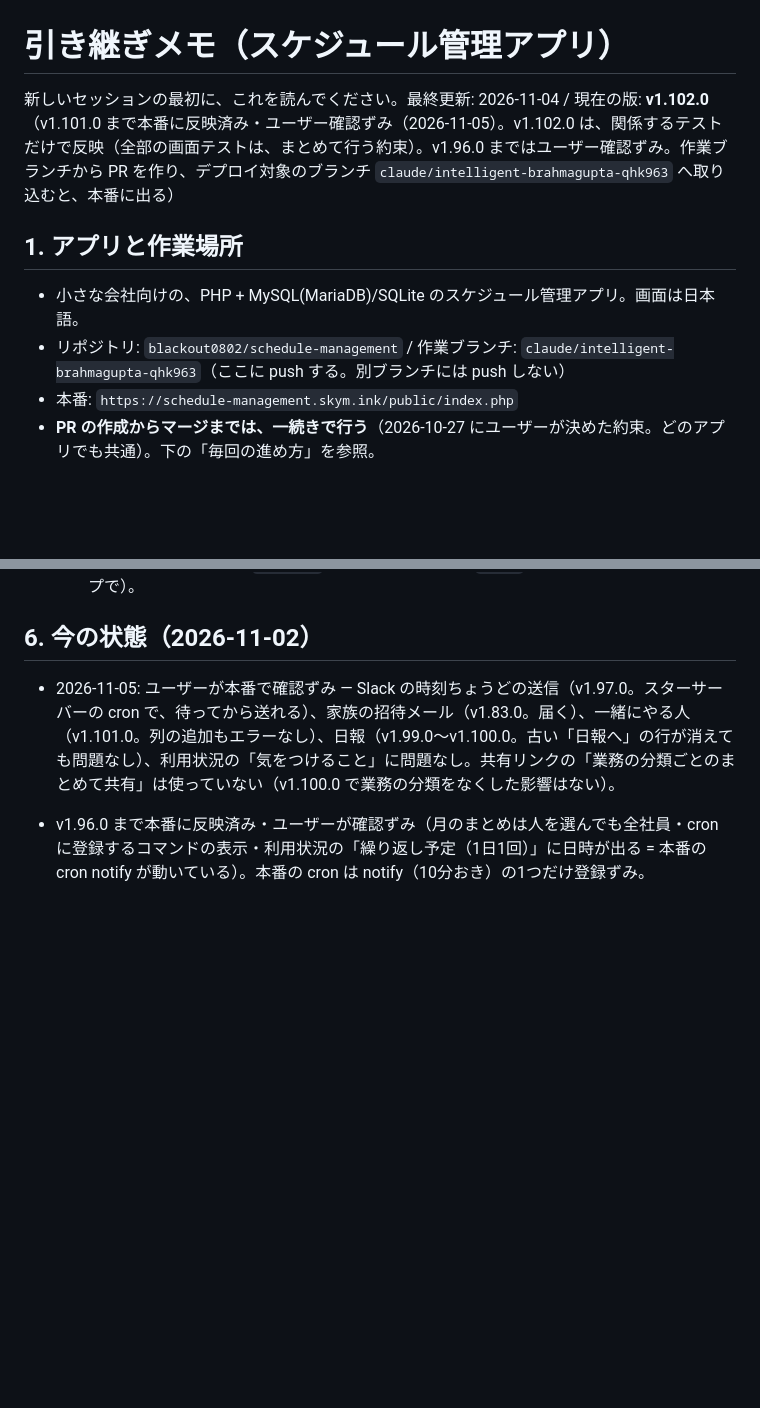
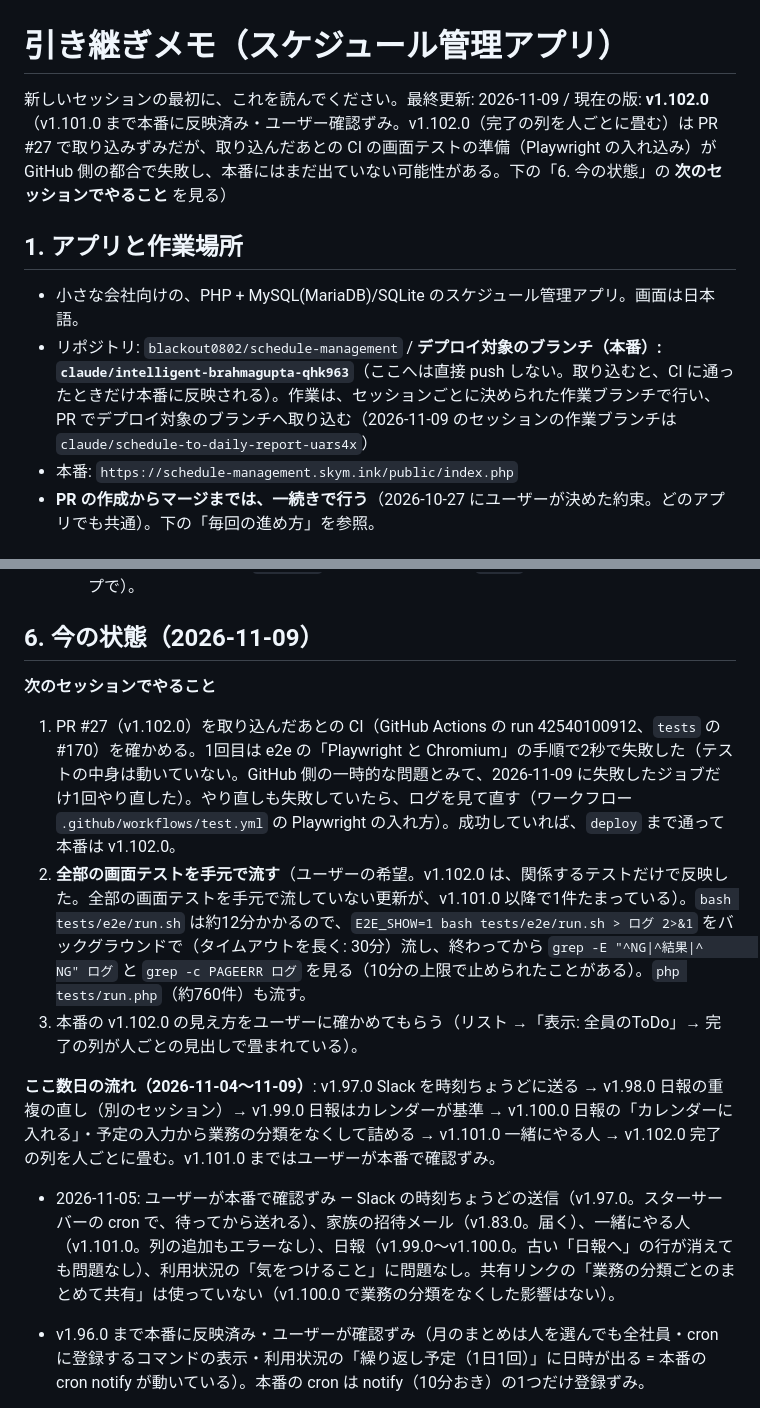
Before and after one commit to blackout0802/schedule-management, a Markdown page: docs/HANDOFF.md, 2 parts joined by grey strips. Drawn GitHub-style; blank space fills up the shorter version.

Commit message:
docs: 引き継ぎメモを、次のセッション向けに更新（v1.102.0 の CI のやり直し・全部の画面テスト）
Co-Authored-By: Claude Opus 5.5 <noreply@anthropic.com>
Claude-Session: https://claude.ai/code/session_01J9CstU6JgbtkLbrUEPMWSA

```diff
--- a/docs/HANDOFF.md
+++ b/docs/HANDOFF.md
@@ -1,11 +1,11 @@
 # 引き継ぎメモ（スケジュール管理アプリ）
 
-新しいセッションの最初に、これを読んでください。最終更新: 2026-11-04 / 現在の版: **v1.102.0**（v1.101.0 まで本番に反映済み・ユーザー確認ずみ（2026-11-05）。v1.102.0 は、関係するテストだけで反映（全部の画面テストは、まとめて行う約束）。v1.96.0 まではユーザー確認ずみ。作業ブランチから PR を作り、デプロイ対象のブランチ `claude/intelligent-brahmagupta-qhk963` へ取り込むと、本番に出る）
+新しいセッションの最初に、これを読んでください。最終更新: 2026-11-09 / 現在の版: **v1.102.0**（v1.101.0 まで本番に反映済み・ユーザー確認ずみ。v1.102.0（完了の列を人ごとに畳む）は PR #27 で取り込みずみだが、取り込んだあとの CI の画面テストの準備（Playwright の入れ込み）が GitHub 側の都合で失敗し、本番にはまだ出ていない可能性がある。下の「6. 今の状態」の **次のセッションでやること** を見る）
 
 ## 1. アプリと作業場所
 
 - 小さな会社向けの、PHP + MySQL(MariaDB)/SQLite のスケジュール管理アプリ。画面は日本語。
-- リポジトリ: `blackout0802/schedule-management` / 作業ブランチ: `claude/intelligent-brahmagupta-qhk963`（ここに push する。別ブランチには push しない）
+- リポジトリ: `blackout0802/schedule-management` / **デプロイ対象のブランチ（本番）: `claude/intelligent-brahmagupta-qhk963`**（ここへは直接 push しない。取り込むと、CI に通ったときだけ本番に反映される）。作業は、セッションごとに決められた作業ブランチで行い、PR でデプロイ対象のブランチへ取り込む（2026-11-09 のセッションの作業ブランチは `claude/schedule-to-daily-report-uars4x`）
 - 本番: `https://schedule-management.skym.ink/public/index.php`
 - **PR の作成からマージまでは、一続きで行う**（2026-10-27 にユーザーが決めた約束。どのアプリでも共通）。下の「毎回の進め方」を参照。
 
@@ -189,7 +189,15 @@
   - Playwright の `fill` は `change` が遅れて出ることがある。自動入力のテストでは、`Tab` を押してから次の欄を埋める。
   - 自分のシェルに当たる `pkill -f` は使わない。前面の `sleep` は使えない（待つときはループで）。
 
-## 6. 今の状態（2026-11-02）
+## 6. 今の状態（2026-11-09）
+
+**次のセッションでやること**
+1. PR #27（v1.102.0）を取り込んだあとの CI（GitHub Actions の run 42540100912、`tests` の #170）を確かめる。1回目は e2e の「Playwright と Chromium」の手順で2秒で失敗した（テストの中身は動いていない。GitHub 側の一時的な問題とみて、2026-11-09 に失敗したジョブだけ1回やり直した）。やり直しも失敗していたら、ログを見て直す（ワークフロー `.github/workflows/test.yml` の Playwright の入れ方）。成功していれば、`deploy` まで通って本番は v1.102.0。
+2. **全部の画面テストを手元で流す**（ユーザーの希望。v1.102.0 は、関係するテストだけで反映した。全部の画面テストを手元で流していない更新が、v1.101.0 以降で1件たまっている）。`bash tests/e2e/run.sh` は約12分かかるので、`E2E_SHOW=1 bash tests/e2e/run.sh > ログ 2>&1` をバックグラウンドで（タイムアウトを長く: 30分）流し、終わってから `grep -E "^NG|^結果|^       NG" ログ` と `grep -c PAGEERR ログ` を見る（10分の上限で止められたことがある）。`php tests/run.php`（約760件）も流す。
+3. 本番の v1.102.0 の見え方をユーザーに確かめてもらう（リスト →「表示: 全員のToDo」→ 完了の列が人ごとの見出しで畳まれている）。
+
+**ここ数日の流れ（2026-11-04〜11-09）**: v1.97.0 Slack を時刻ちょうどに送る → v1.98.0 日報の重複の直し（別のセッション）→ v1.99.0 日報はカレンダーが基準 → v1.100.0 日報の「カレンダーに入れる」・予定の入力から業務の分類をなくして詰める → v1.101.0 一緒にやる人 → v1.102.0 完了の列を人ごとに畳む。v1.101.0 まではユーザーが本番で確認ずみ。
+
 
 - 2026-11-05: ユーザーが本番で確認ずみ — Slack の時刻ちょうどの送信（v1.97.0。スターサーバーの cron で、待ってから送れる）、家族の招待メール（v1.83.0。届く）、一緒にやる人（v1.101.0。列の追加もエラーなし）、日報（v1.99.0〜v1.100.0。古い「日報へ」の行が消えても問題なし）、利用状況の「気をつけること」に問題なし。共有リンクの「業務の分類ごとのまとめて共有」は使っていない（v1.100.0 で業務の分類をなくした影響はない）。
 
```
